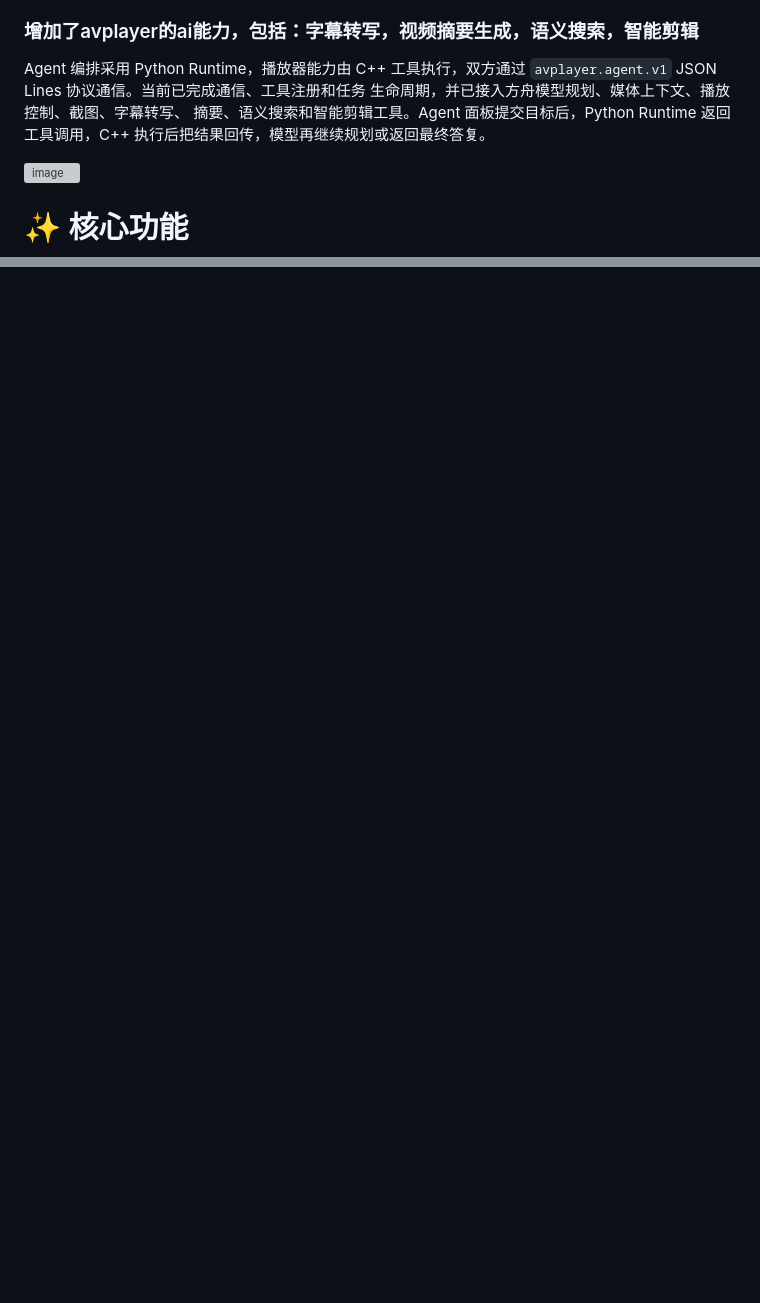
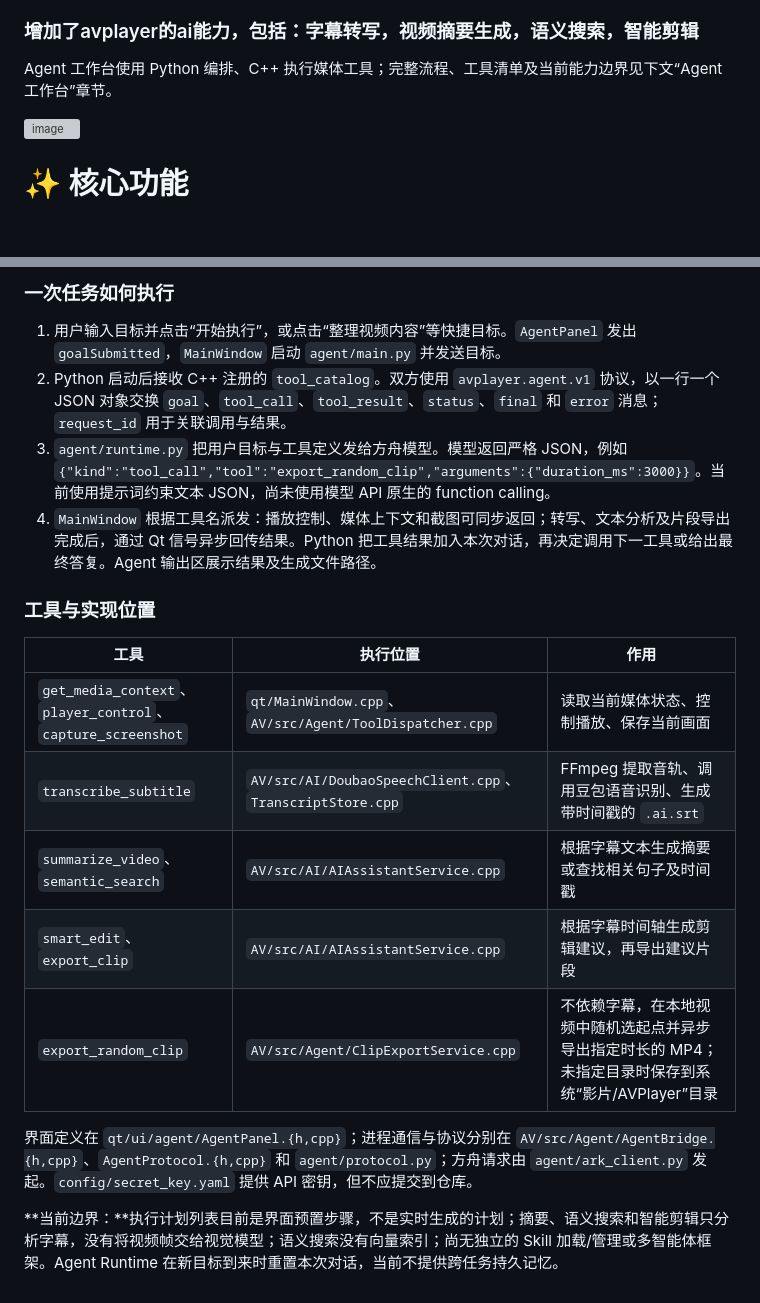
Before and after one commit to Qiao12-pixel/avplayer, a Markdown page: README.md, 2 parts joined by grey strips. GitHub-like rendering; blank space fills up the shorter version; grey boxes are pictures that could not be loaded.

Commit message:
feat: modify readme

```diff
--- a/README.md
+++ b/README.md
@@ -3,11 +3,7 @@
 AVPlayer 是一款轻量级跨平台音视频播放器，核心基于 **C++ + Qt** 框架开发，依托 FFmpeg 实现音视频编解码与播放，结合 OpenCV 完成 AI 人脸关键点检测与滤镜特效。项目支持主流音视频格式播放、音视频录制、自定义滤镜特效，同时提供简洁的 Qt 交互界面，适配 macOS 等平台，可作为音视频开发学习、技术面试项目展示的优质案例。
 ### 增加了avplayer的ai能力，包括：字幕转写，视频摘要生成，语义搜索，智能剪辑
 
-Agent 编排采用 Python Runtime，播放器能力由 C++ 工具执行，双方通过
-`avplayer.agent.v1` JSON Lines 协议通信。当前已完成通信、工具注册和任务
-生命周期，并已接入方舟模型规划、媒体上下文、播放控制、截图、字幕转写、
-摘要、语义搜索和智能剪辑工具。Agent 面板提交目标后，Python Runtime
-返回工具调用，C++ 执行后把结果回传，模型再继续规划或返回最终答复。
+Agent 工作台使用 Python 编排、C++ 执行媒体工具；完整流程、工具清单及当前能力边界见下文“Agent 工作台”章节。
 
 <img width="1444" height="938" alt="image" src="https://github.com/user-attachments/assets/9c9fb150-e99f-420d-8967-6b84c2fc340d" />
 
@@ -143,0 +158,20 @@ doubao_speech_api_key: "你的豆包语音新版控制台 API Key"
+### 一次任务如何执行
+
+1. 用户输入目标并点击“开始执行”，或点击“整理视频内容”等快捷目标。`AgentPanel` 发出 `goalSubmitted`，`MainWindow` 启动 `agent/main.py` 并发送目标。
+2. Python 启动后接收 C++ 注册的 `tool_catalog`。双方使用 `avplayer.agent.v1` 协议，以一行一个 JSON 对象交换 `goal`、`tool_call`、`tool_result`、`status`、`final` 和 `error` 消息；`request_id` 用于关联调用与结果。
+3. `agent/runtime.py` 把用户目标与工具定义发给方舟模型。模型返回严格 JSON，例如 `{"kind":"tool_call","tool":"export_random_clip","arguments":{"duration_ms":3000}}`。当前使用提示词约束文本 JSON，尚未使用模型 API 原生的 function calling。
+4. `MainWindow` 根据工具名派发：播放控制、媒体上下文和截图可同步返回；转写、文本分析及片段导出完成后，通过 Qt 信号异步回传结果。Python 把工具结果加入本次对话，再决定调用下一工具或给出最终答复。Agent 输出区展示结果及生成文件路径。
+
+### 工具与实现位置
+
+| 工具 | 执行位置 | 作用 |
+| --- | --- | --- |
+| `get_media_context`、`player_control`、`capture_screenshot` | `qt/MainWindow.cpp`、`AV/src/Agent/ToolDispatcher.cpp` | 读取当前媒体状态、控制播放、保存当前画面 |
+| `transcribe_subtitle` | `AV/src/AI/DoubaoSpeechClient.cpp`、`TranscriptStore.cpp` | FFmpeg 提取音轨、调用豆包语音识别、生成带时间戳的 `.ai.srt` |
+| `summarize_video`、`semantic_search` | `AV/src/AI/AIAssistantService.cpp` | 根据字幕文本生成摘要或查找相关句子及时间戳 |
+| `smart_edit`、`export_clip` | `AV/src/AI/AIAssistantService.cpp` | 根据字幕时间轴生成剪辑建议，再导出建议片段 |
+| `export_random_clip` | `AV/src/Agent/ClipExportService.cpp` | 不依赖字幕，在本地视频中随机选起点并异步导出指定时长的 MP4；未指定目录时保存到系统“影片/AVPlayer”目录 |
+
+界面定义在 `qt/ui/agent/AgentPanel.{h,cpp}`；进程通信与协议分别在 `AV/src/Agent/AgentBridge.{h,cpp}`、`AgentProtocol.{h,cpp}` 和 `agent/protocol.py`；方舟请求由 `agent/ark_client.py` 发起。`config/secret_key.yaml` 提供 API 密钥，但不应提交到仓库。
+
+**当前边界：**执行计划列表目前是界面预置步骤，不是实时生成的计划；摘要、语义搜索和智能剪辑只分析字幕，没有将视频帧交给视觉模型；语义搜索没有向量索引；尚无独立的 Skill 加载/管理或多智能体框架。Agent Runtime 在新目标到来时重置本次对话，当前不提供跨任务持久记忆。
```
Also changed, not shown: other parts of README.md (+18 -0 lines).
